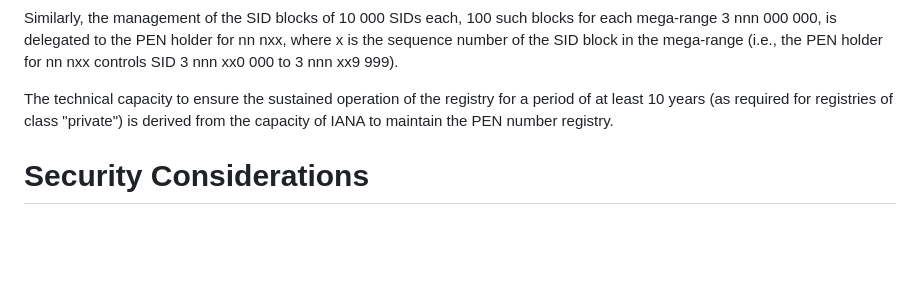
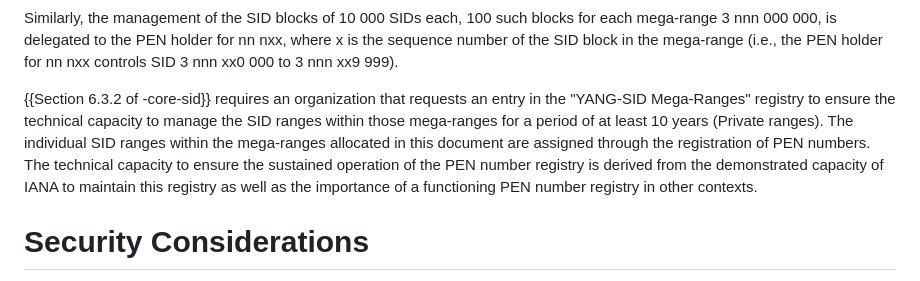
Before and after one commit to core-wg/sid-pen, a Markdown page: draft-ietf-core-yang-sid-pen.md, the part around the change. Drawn GitHub-style; blank space fills up the shorter version.

Commit message:
(ED): Clarify how technical capacity requirement is met

```diff
--- a/draft-ietf-core-yang-sid-pen.md
+++ b/draft-ietf-core-yang-sid-pen.md
@@ -192,10 +192,16 @@ for nn nxx, where x is the sequence number of the SID block in the
 mega-range (i.e., the PEN holder for nn nxx controls SID
 3 nnn xx0 000 to 3 nnn xx9 999).
 
-The technical capacity to ensure the sustained operation of the
-registry for a period of at least 10 years (as required for registries
-of class "private") is derived from the capacity of IANA to maintain
-the PEN number registry.
+{{Section 6.3.2 of -core-sid}} requires an organization that requests an
+entry in the "YANG-SID Mega-Ranges" registry to ensure the technical
+capacity to manage the SID ranges within those mega-ranges for a
+period of at least 10 years (Private ranges).
+The individual SID ranges within the mega-ranges allocated in this
+document are assigned through the registration of PEN numbers.
+The technical capacity to ensure the sustained operation of the PEN
+number registry is derived from the demonstrated capacity of IANA to
+maintain this registry as well as the importance of a functioning PEN
+number registry in other contexts.
 
 # Security Considerations
 
```
